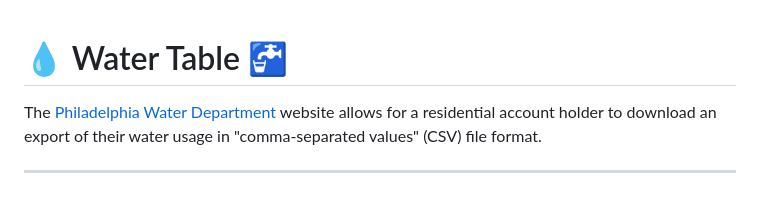
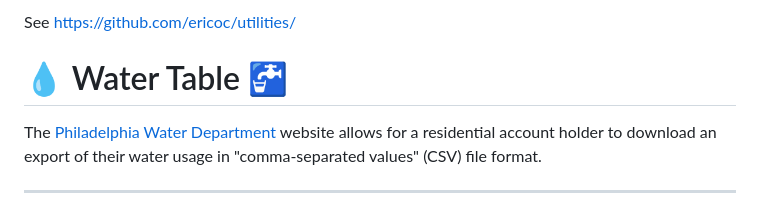
Before and after one commit to ericoc/watertable, a Markdown page: readme.md, the part around the change. GitHub-like rendering.

Commit message:
see ericoc/utilities

```diff
--- a/readme.md
+++ b/readme.md
@@ -1,3 +1,8 @@
+See https://github.com/ericoc/utilities/
+
+
+
+
 # 💧 Water Table 🚰
 
 The [Philadelphia Water Department](https://water.phila.gov/) website
```
